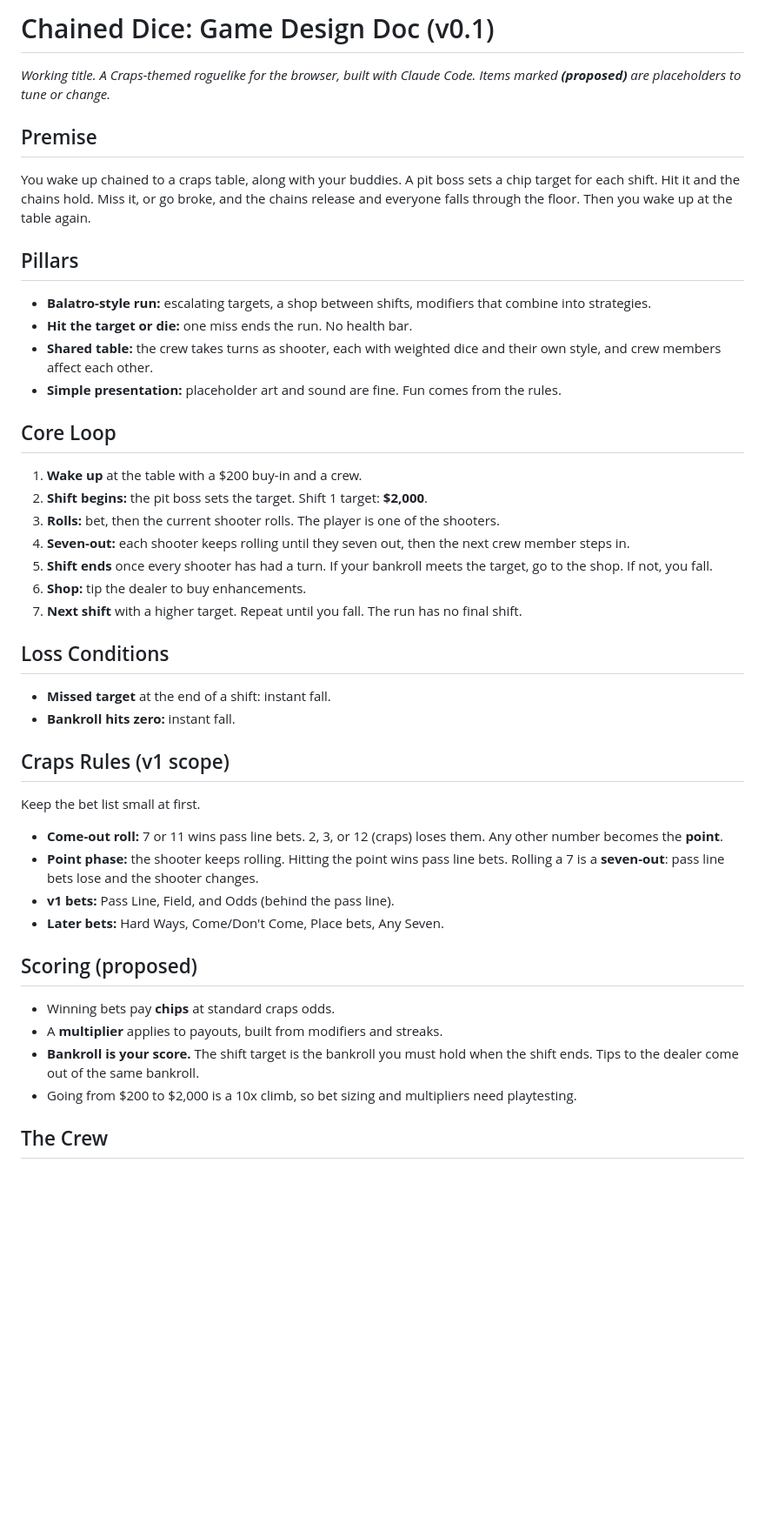
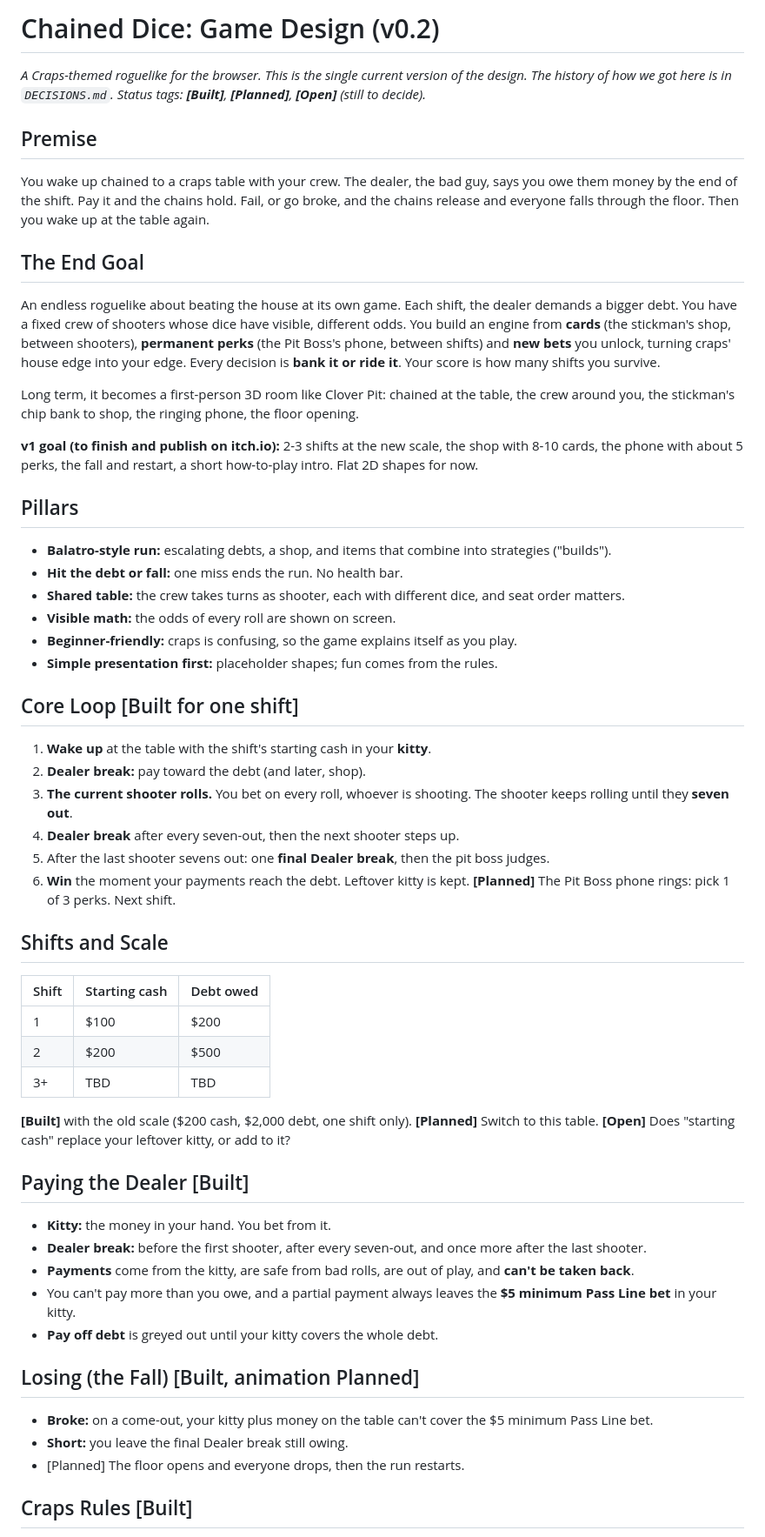
Before and after one commit to kshime3/chained-dice, a Markdown page: docs/DESIGN.md, the part around one of its changes. Shown at 87% size. GitHub-like rendering; blank space fills up the shorter version.

Commit message:
Rewrite design doc as one current version with glossary
Co-Authored-By: Claude Opus 5.5 <noreply@anthropic.com>
Claude-Session: https://claude.ai/code/session_01HBGJ77ScWJABrg8a8a9mqT

```diff
--- a/docs/DESIGN.md
+++ b/docs/DESIGN.md
@@ -1,48 +1,60 @@
-# Chained Dice: Game Design Doc (v0.1)
+# Chained Dice: Game Design (v0.2)
 
-*Working title. A Craps-themed roguelike for the browser, built with Claude Code. Items marked **(proposed)** are placeholders to tune or change.*
+*A Craps-themed roguelike for the browser. This is the single current version of the design. The history of how we got here is in `DECISIONS.md`. Status tags: **[Built]**, **[Planned]**, **[Open]** (still to decide).*
 
 ## Premise
 
-You wake up chained to a craps table, along with your buddies. A pit boss sets a chip target for each shift. Hit it and the chains hold. Miss it, or go broke, and the chains release and everyone falls through the floor. Then you wake up at the table again.
+You wake up chained to a craps table with your crew. The dealer, the bad guy, says you owe them money by the end of the shift. Pay it and the chains hold. Fail, or go broke, and the chains release and everyone falls through the floor. Then you wake up at the table again.
+
+## The End Goal
+
+An endless roguelike about beating the house at its own game. Each shift, the dealer demands a bigger debt. You have a fixed crew of shooters whose dice have visible, different odds. You build an engine from **cards** (the stickman's shop, between shooters), **permanent perks** (the Pit Boss's phone, between shifts) and **new bets** you unlock, turning craps' house edge into your edge. Every decision is **bank it or ride it**. Your score is how many shifts you survive.
+
+Long term, it becomes a first-person 3D room like Clover Pit: chained at the table, the crew around you, the stickman's chip bank to shop, the ringing phone, the floor opening.
+
+**v1 goal (to finish and publish on itch.io):** 2-3 shifts at the new scale, the shop with 8-10 cards, the phone with about 5 perks, the fall and restart, a short how-to-play intro. Flat 2D shapes for now.
 
 ## Pillars
 
-- **Balatro-style run:** escalating targets, a shop between shifts, modifiers that combine into strategies.
-- **Hit the target or die:** one miss ends the run. No health bar.
-- **Shared table:** the crew takes turns as shooter, each with weighted dice and their own style, and crew members affect each other.
-- **Simple presentation:** placeholder art and sound are fine. Fun comes from the rules.
+- **Balatro-style run:** escalating debts, a shop, and items that combine into strategies ("builds").
+- **Hit the debt or fall:** one miss ends the run. No health bar.
+- **Shared table:** the crew takes turns as shooter, each with different dice, and seat order matters.
+- **Visible math:** the odds of every roll are shown on screen.
+- **Beginner-friendly:** craps is confusing, so the game explains itself as you play.
+- **Simple presentation first:** placeholder shapes; fun comes from the rules.
 
-## Core Loop
+## Core Loop  [Built for one shift]
 
-1. **Wake up** at the table with a $200 buy-in and a crew.
-2. **Shift begins:** the pit boss sets the target. Shift 1 target: **$2,000**.
-3. **Rolls:** bet, then the current shooter rolls. The player is one of the shooters.
-4. **Seven-out:** each shooter keeps rolling until they seven out, then the next crew member steps in.
-5. **Shift ends** once every shooter has had a turn. If your bankroll meets the target, go to the shop. If not, you fall.
-6. **Shop:** tip the dealer to buy enhancements.
-7. **Next shift** with a higher target. Repeat until you fall. The run has no final shift.
+1. **Wake up** at the table with the shift's starting cash in your **kitty**.
+2. **Dealer break:** pay toward the debt (and later, shop).
+3. **The current shooter rolls.** You bet on every roll, whoever is shooting. The shooter keeps rolling until they **seven out**.
+4. **Dealer break** after every seven-out, then the next shooter steps up.
+5. After the last shooter sevens out: one **final Dealer break**, then the pit boss judges.
+6. **Win** the moment your payments reach the debt. Leftover kitty is kept. **[Planned]** The Pit Boss phone rings: pick 1 of 3 perks. Next shift.
 
-## Loss Conditions
+## Shifts and Scale
 
-- **Missed target** at the end of a shift: instant fall.
-- **Bankroll hits zero:** instant fall.
+| Shift | Starting cash | Debt owed |
+| --- | --- | --- |
+| 1 | $100 | $200 |
+| 2 | $200 | $500 |
+| 3+ | TBD | TBD |
 
-## Craps Rules (v1 scope)
+**[Built]** with the old scale ($200 cash, $2,000 debt, one shift only). **[Planned]** Switch to this table. **[Open]** Does "starting cash" replace your leftover kitty, or add to it?
 
-Keep the bet list small at first.
+## Paying the Dealer  [Built]
 
-- **Come-out roll:** 7 or 11 wins pass line bets. 2, 3, or 12 (craps) loses them. Any other number becomes the **point**.
-- **Point phase:** the shooter keeps rolling. Hitting the point wins pass line bets. Rolling a 7 is a **seven-out**: pass line bets lose and the shooter changes.
-- **v1 bets:** Pass Line, Field, and Odds (behind the pass line).
-- **Later bets:** Hard Ways, Come/Don't Come, Place bets, Any Seven.
+- **Kitty:** the money in your hand. You bet from it.
+- **Dealer break:** before the first shooter, after every seven-out, and once more after the last shooter.
+- **Payments** come from the kitty, are safe from bad rolls, are out of play, and **can't be taken back**.
+- You can't pay more than you owe, and a partial payment always leaves the **$5 minimum Pass Line bet** in your kitty.
+- **Pay off debt** is greyed out until your kitty covers the whole debt.
 
-## Scoring (proposed)
+## Losing (the Fall)  [Built, animation Planned]
 
-- Winning bets pay **chips** at standard craps odds.
-- A **multiplier** applies to payouts, built from modifiers and streaks.
-- **Bankroll is your score.** The shift target is the bankroll you must hold when the shift ends. Tips to the dealer come out of the same bankroll.
-- Going from $200 to $2,000 is a 10x climb, so bet sizing and multipliers need playtesting.
+- **Broke:** on a come-out, your kitty plus money on the table can't cover the $5 minimum Pass Line bet.
+- **Short:** you leave the final Dealer break still owing.
+- [Planned] The floor opens and everyone drops, then the run restarts.
 
-## The Crew
+## Craps Rules  [Built]
 
```
Also changed, not shown: other parts of docs/DESIGN.md (+107 -114 lines), docs/DECISIONS.md (+5 -0 lines).
